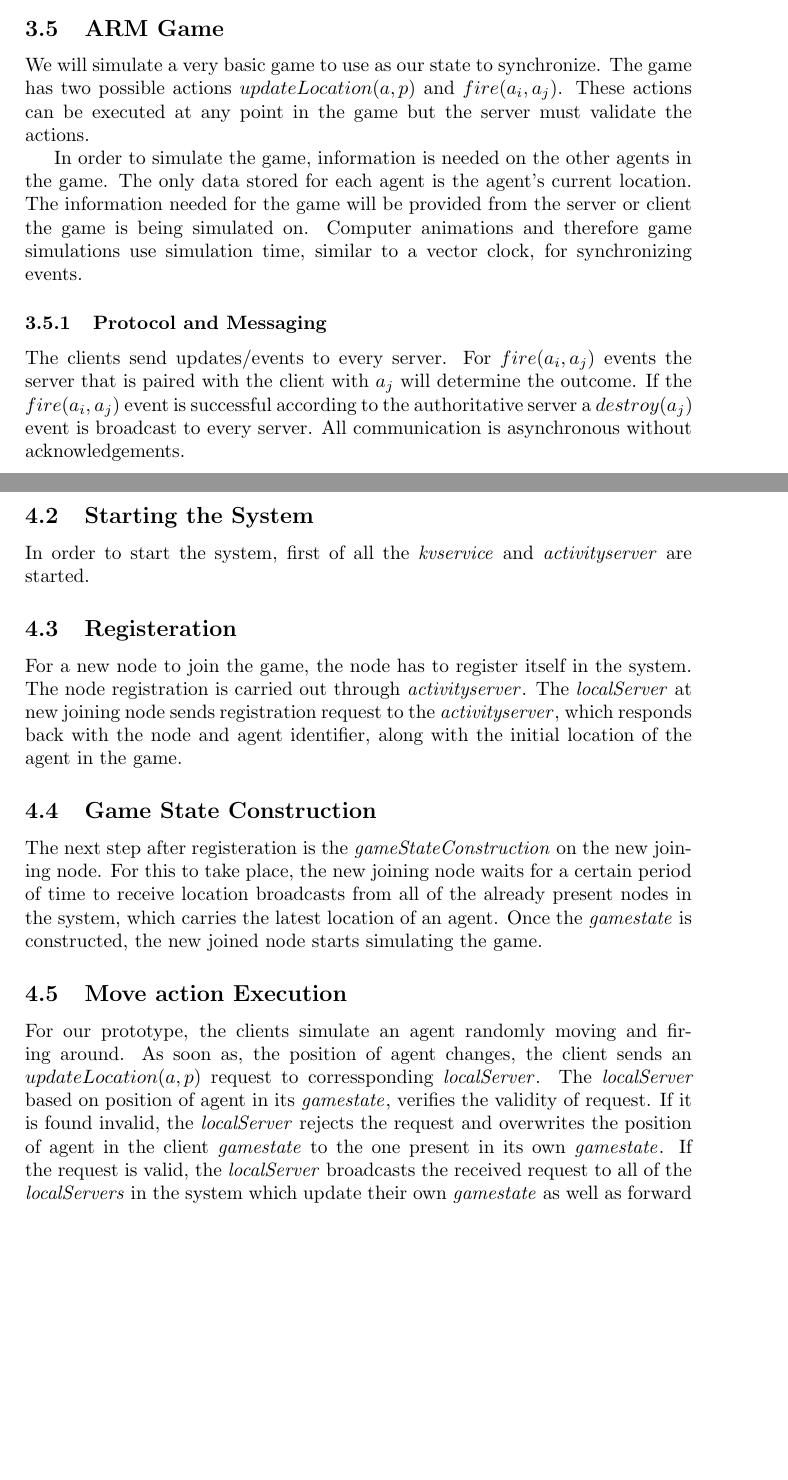
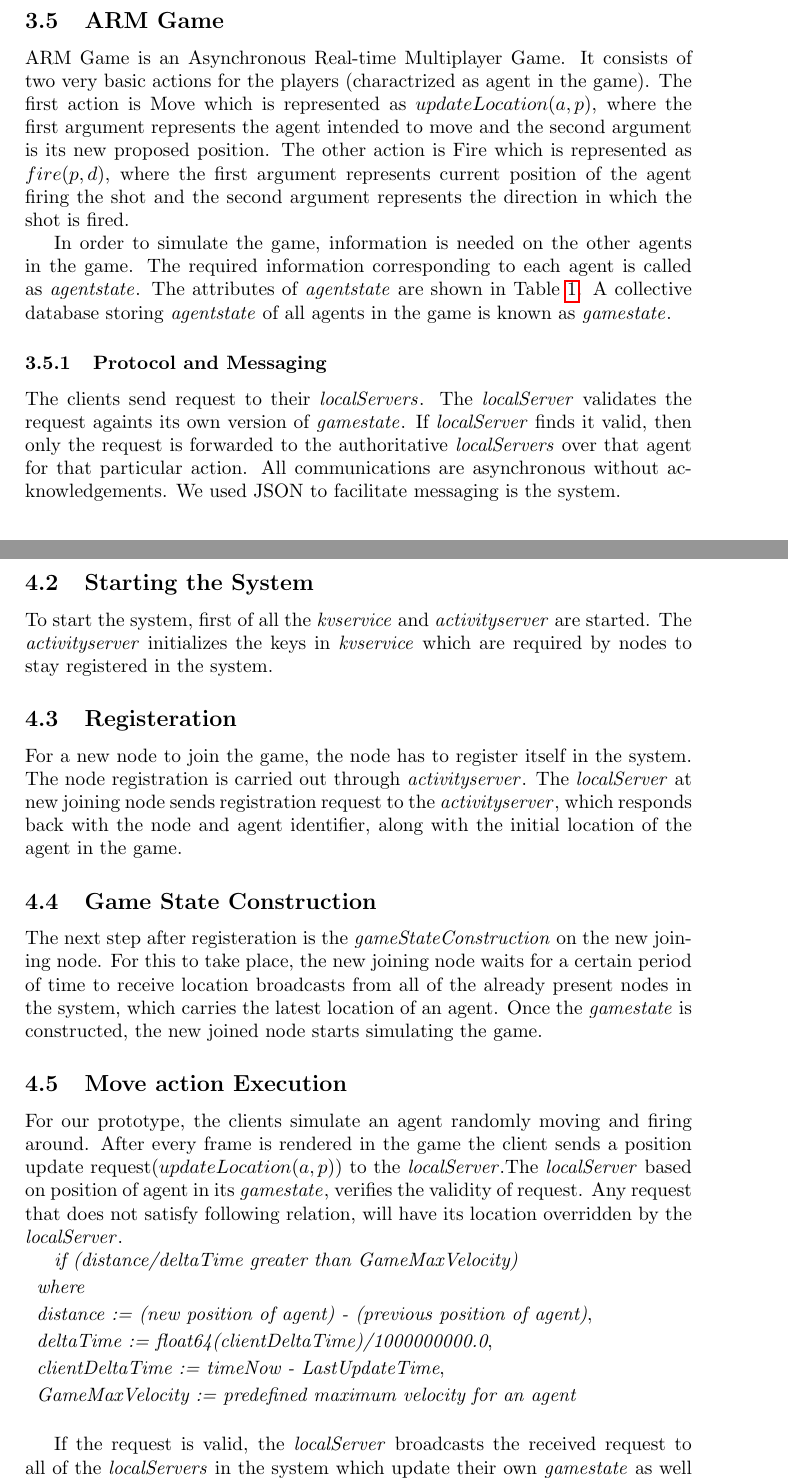
Before and after one commit to Neo-X/DistributedSystems, a LaTeX paper (FinalReport/tex/project.tex, which reads FinalReport/tex/project_Framework.tex, FinalReport/tex/project_newcommands.tex, FinalReport/tex/project_prototype.tex): two parts of pages 4 and 6 of 10 before the commit and two parts of pages 5 and 6 of 10 after it, joined at a grey line, cut so that both start at the same text, the shorter picture padded with empty space. Compiled offline with pdfLaTeX.

Commit message:
updated some report sections

```diff
--- a/FinalReport/tex/project_Framework.tex
+++ b/FinalReport/tex/project_Framework.tex
@@ -33,10 +6,0 @@
-\subsection{ARM Game}
-
-	We will simulate a very basic game to use as our state to synchronize.
-	The game has two possible actions \move{\agent}{\position} and \fire{\agent_{i}}{\agent_{j}}. These actions can be executed at any point in the game but the server must validate the actions.
-
-	In order to simulate the game, information is needed on the other agents in the game. The only data stored for each agent is the agent's current location. The information needed for the game will be provided from the server or client the game is being simulated on. Computer animations and therefore game simulations use simulation time, similar to a vector clock, for synchronizing events.
-
-\subsubsection{Protocol and Messaging}
-
-	The clients send updates/events to every server. For \fire{\agent_{i}}{\agent_{j}} events the server that is paired with the client with $\agent_{j}$ will determine the outcome. If the \fire{\agent_{i}}{\agent_{j}} event is successful according to the authoritative server a \destroy{\agent_{j}} event is broadcast to every server. All communication is asynchronous without acknowledgements.
@@ -60,0 +36,9 @@
+\subsection{ARM Game}
+
+	ARM Game is an Asynchronous Real-time Multiplayer Game. It consists of two very basic actions for the players (charactrized as agent in the game). The first action is Move which is represented as \move{\agent}{\position}, where the first argument represents the agent intended to move and the second argument is its new proposed position. The other action is Fire which is represented as \fire{\position}{\direction}, where the first argument represents current position of the agent firing the shot and the second argument represents the direction in which the shot is fired.
+
+	In order to simulate the game, information is needed on the other agents in the game. The required information corresponding to each agent is called as \agentstate. The attributes of \agentstate are shown in Table~\ref{table:gamestate-struct}. A collective database storing \agentstate of all agents in the game is  known as \gamestate.
+
+\subsubsection{Protocol and Messaging}
+
+	The clients send request to their \localServers. The \localServer validates the request againts its own version of \gamestate. If \localServer finds it valid, then only the request is forwarded to the authoritative \localServers over that agent for that particular action. All communications are asynchronous without acknowledgements. We used JSON to facilitate messaging is the system.
--- a/FinalReport/tex/project_newcommands.tex
+++ b/FinalReport/tex/project_newcommands.tex
@@ -16,6 +16,7 @@
 \newcommand{\destroy}[1]{\ensuremath{destroy(#1)}\xspace}
 \newcommand{\agent}{\ensuremath{a}\xspace}
 \newcommand{\position}{\ensuremath{p}\xspace}
+\newcommand{\direction}{\ensuremath{d}\xspace}
 
 % % % % % % % % short forms % % % % % % % % % %
 \newcommand{\gamestate}{\emph{gamestate}\xspace}
--- a/FinalReport/tex/project_prototype.tex
+++ b/FinalReport/tex/project_prototype.tex
@@ -21,7 +23,7 @@
 
 
 \subsection{Starting the System}
-	In order to start the system, first of all the \kvService and \activityServer are started.
+	To start the system, first of all the \kvService and \activityServer are started. The \activityServer initializes the keys in \kvService which are required by nodes to stay registered in the system.
 
 \subsection{Registeration}
 	For a  new node to join the game, the node has to register itself in the system. The node registration is carried out through \activityServer. The \localServer at new joining node sends registration request to the \activityServer, which responds back with the node and agent identifier, along with the initial location of the agent in the game.
@@ -30,8 +32,21 @@
 	The next step after registeration is the \gameStateConstruction on the new joining node. For this to take place, the new joining node waits for a certain period of time to receive location broadcasts from all of the already present nodes in the system, which carries  the latest location of an agent. Once the \gamestate is constructed, the new joined node starts simulating the game.
 
 \subsection{Move action Execution}
-	For our prototype, the clients simulate an agent randomly moving and firing around. As soon as, the position of agent changes, the client sends an \move{\agent}{\position} request to corressponding \localServer. The \localServer based on position of agent in its \gamestate, verifies the validity of request.
-	If it is found invalid, the \localServer rejects the request and overwrites the position of agent in the client \gamestate to the one present in its own \gamestate.
+	For our prototype, the clients simulate an agent randomly moving and firing around. After every frame is rendered in the game the client sends a position update request(\move{\agent}{\position}) to the \localServer.The \localServer based on position of agent in its \gamestate, verifies the validity of request. Any request that does not satisfy following relation, will have its location overridden by the \localServer.
+
+
+	\emph{if (distance/deltaTime greater than GameMaxVelocity) } \\
+\begin{tabular}{l}
+	\emph{where} \\
+	\emph{distance := (new position of agent) - (previous position of agent)}, \\
+	\emph{deltaTime := float64(clientDeltaTime)/1000000000.0}, \\
+	\emph{clientDeltaTime := timeNow - LastUpdateTime},  \\
+	\emph{GameMaxVelocity := predefined maximum velocity for an agent} \\
+	\\
+\end{tabular}
+
+
+
 	If the request is valid, the \localServer broadcasts the received request to all of the \localServers in the system which update their own \gamestate as well as forward it to their corressponding clients. The clients also update their \gamestates.
 
 \subsection{Fire action Execution}
```
Also changed, not shown: FinalReport/data/client-distributed-server-model-Activity1.pdf (added), FinalReport/tex/project_Framework.tex (59 more changed lines), FinalReport/tex/project_prototype.tex (6 more changed lines).
